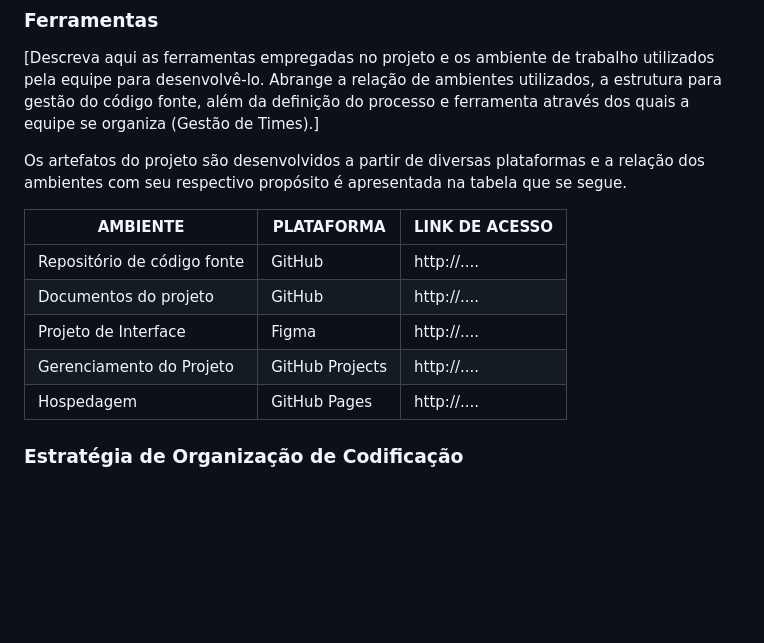
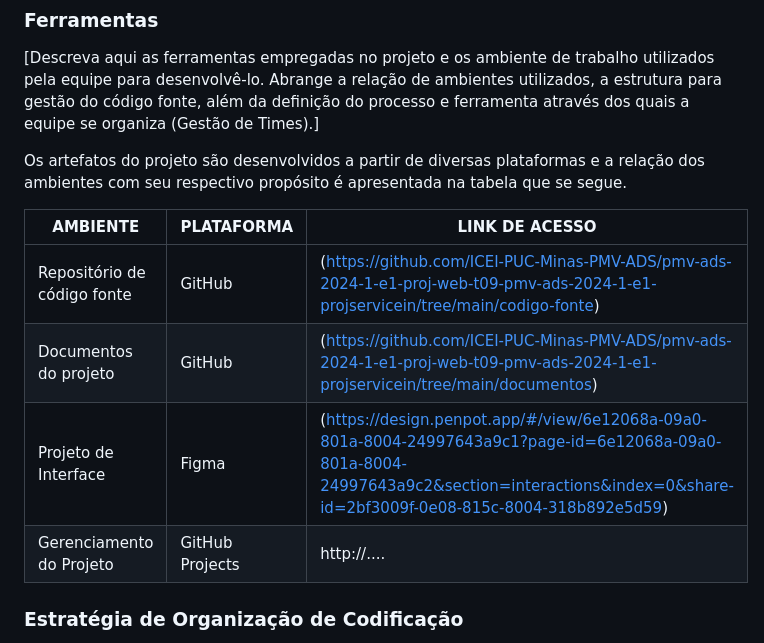
Before and after one commit to ICEI-PUC-Minas-PMV-ADS/pmv-ads-2024-1-e1-proj-web-t09-pmv-ads-2024-1-e1-projservicein, a Markdown page: documentos/03-Metodologia.md, the part around the change. Rendered like a GitHub page; blank space fills up the shorter version.

```diff
--- a/documentos/03-Metodologia.md
+++ b/documentos/03-Metodologia.md
@@ -55,11 +55,10 @@ Os artefatos do projeto são desenvolvidos a partir de diversas plataformas e a
 
 | AMBIENTE                            | PLATAFORMA                         | LINK DE ACESSO                         |
 |-------------------------------------|------------------------------------|----------------------------------------|
-| Repositório de código fonte         | GitHub                             | http://....                            |
-| Documentos do projeto               | GitHub                             | http://....                            |
-| Projeto de Interface                | Figma                              | http://....                            |
+| Repositório de código fonte         | GitHub                             | (https://github.com/ICEI-PUC-Minas-PMV-ADS/pmv-ads-2024-1-e1-proj-web-t09-pmv-ads-2024-1-e1-projservicein/tree/main/codigo-fonte)|
+| Documentos do projeto               | GitHub                             | (https://github.com/ICEI-PUC-Minas-PMV-ADS/pmv-ads-2024-1-e1-proj-web-t09-pmv-ads-2024-1-e1-projservicein/tree/main/documentos)  |
+| Projeto de Interface                | Figma                              | (https://design.penpot.app/#/view/6e12068a-09a0-801a-8004-24997643a9c1?page-id=6e12068a-09a0-801a-8004-24997643a9c2&section=interactions&index=0&share-id=2bf3009f-0e08-815c-8004-318b892e5d59)                                                                                                                                                                                            |
 | Gerenciamento do Projeto            | GitHub Projects                    | http://....                            |
-| Hospedagem                          | GitHub Pages                       | http://....                            |
 
 
 ### Estratégia de Organização de Codificação
```
